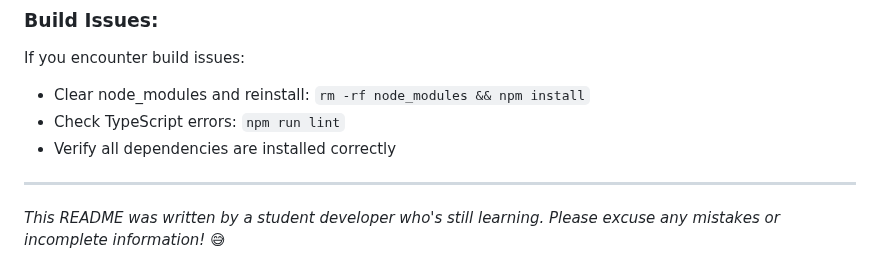
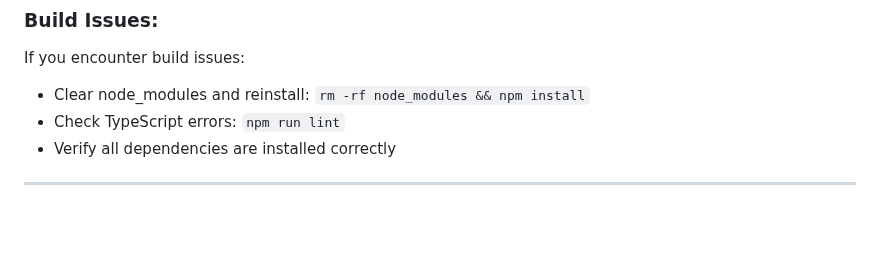
Before and after one commit to Sujan000111/Webknot_Assignment, a Markdown page: WebPortal_Teachers/README.md, the part around the change. Rendered like a GitHub page; blank space fills up the shorter version.

```diff
--- a/WebPortal_Teachers/README.md
+++ b/WebPortal_Teachers/README.md
@@ -257,5 +257,3 @@ If you encounter build issues:
 - Verify all dependencies are installed correctly
 
 ---
-
-*This README was written by a student developer who's still learning. Please excuse any mistakes or incomplete information! 😅*
```
